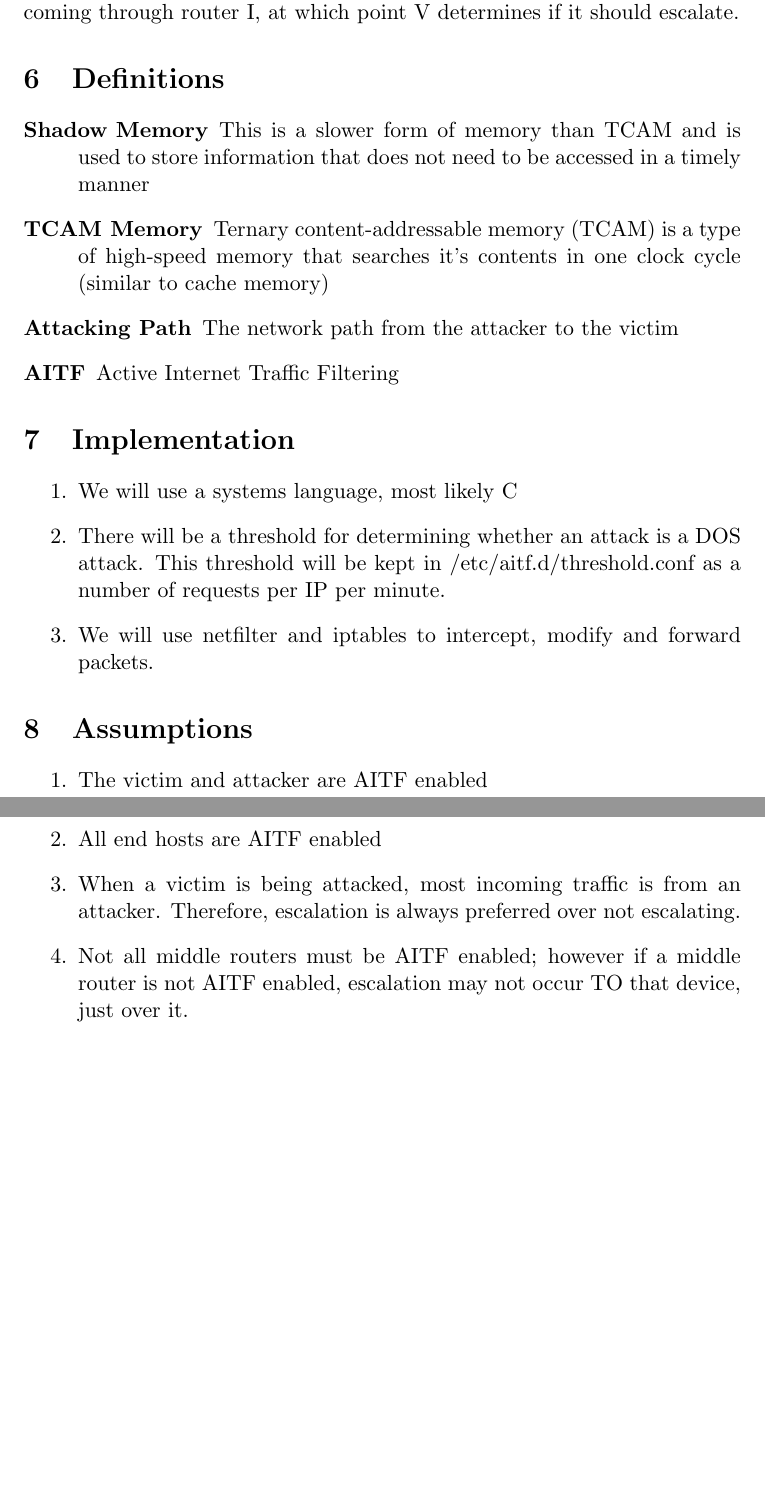
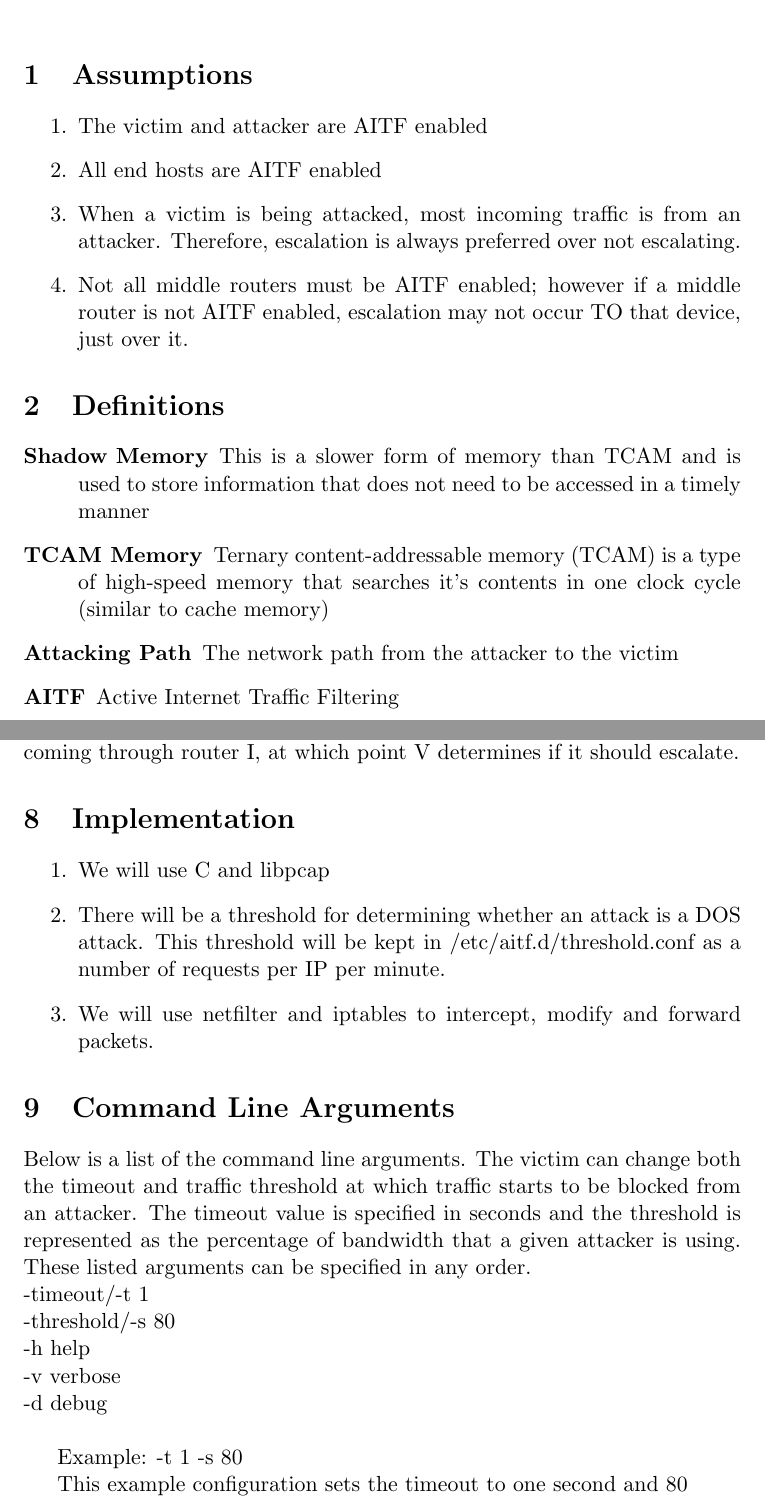
Before and after one commit to tmathmeyer/4404_AITF, a LaTeX document (report/report.tex): two parts of pages 5 and 6 of 6 before the commit and two parts of pages 1 and 6 of 6 after it, joined at a grey line, cut at the place of the change, the shorter picture padded with empty space. Compiled offline with pdfLaTeX.

Commit message:
report updated

```diff
--- a/report/report.tex
+++ b/report/report.tex
@@ -12,8 +12,30 @@
 
 \maketitle
 
+
+\section{Assumptions}
+\begin{enumerate}
+	\item The victim and attacker are AITF enabled
+	\item All end hosts are AITF enabled
+	\item When a victim is being attacked, most incoming traffic is from an
+	attacker. Therefore, escalation is always preferred over not escalating.
+	\item Not all middle routers must be AITF enabled; however if a middle
+	router is not AITF enabled, escalation may not occur TO that device,
+	just over it.
+\end{enumerate}
+
+\section{Definitions}
+\begin{description}
+	\item[Shadow Memory] This is a slower form of memory than TCAM and is used
+	to store information that does not need to be accessed in a timely manner
+	\item[TCAM Memory] Ternary content-addressable memory (TCAM) is a type of
+	high-speed memory that searches it’s contents in one clock cycle
+	(similar to cache memory)
+	\item[Attacking Path] The network path from the attacker to the victim
+	\item[AITF] Active Internet Traffic Filtering
+\end{description}
+
 \section{Network Design}
-
 In Figure 1 H is an honest party participating in AITF, V is the victim, A is
 the attacker, and I is an internet backbone router. Ag, Hg, and Vg are the
 respective gateways for each of the Attacker, Honest party, and Victim.
@@ -125,40 +147,34 @@ detect a mismatch in hash function output and determine that it is spoofed. If
 this is the case; It will notify V of an attempted spoofing attack coming
 through router I, at which point V determines if it should escalate.
 
-\section{Definitions}
-\begin{description}
-	\item[Shadow Memory] This is a slower form of memory than TCAM and is used
-	to store information that does not need to be accessed in a timely manner
-	\item[TCAM Memory] Ternary content-addressable memory (TCAM) is a type of
-	high-speed memory that searches it’s contents in one clock cycle
-	(similar to cache memory)
-	\item[Attacking Path] The network path from the attacker to the victim
-	\item[AITF] Active Internet Traffic Filtering
-\end{description}
 
 \section{Implementation}
 \begin{enumerate}
-	\item We will use a systems language, most likely C
+	\item We will use C and libpcap
 	\item There will be a threshold for determining whether an attack is a DOS
 	attack. This threshold will be kept in /etc/aitf.d/threshold.conf as a
 	number of requests per IP per minute.
 	\item We will use netfilter and iptables to intercept, modify and forward
 	packets.
+\end{enumerate}
 
-\end{enumerate}
+\section{Command Line Arguments}
+Below is a list of the command line arguments. The victim can change both the timeout and traffic threshold at which traffic starts to be blocked from an attacker. The timeout value is specified in seconds and the threshold is represented as the percentage of bandwidth that a given attacker is using. These listed arguments can be specified in any order.  \\
+-timeout/-t 1 \\
+-threshold/-s 80 \\
+-h help \\
+-v verbose \\
+-d debug \\
+
+
+Example: -t 1 -s 80
+
+This example configuration sets the timeout to one second and 80% bandwidth threshold.
 
 
 
 
-\section{Assumptions}
-\begin{enumerate}
-	\item The victim and attacker are AITF enabled
-	\item All end hosts are AITF enabled
-	\item When a victim is being attacked, most incoming traffic is from an
-	attacker. Therefore, escalation is always preferred over not escalating.
-	\item Not all middle routers must be AITF enabled; however if a middle
-	router is not AITF enabled, escalation may not occur TO that device,
-	just over it.
-\end{enumerate}
+
+
 
 \end{document}
```
